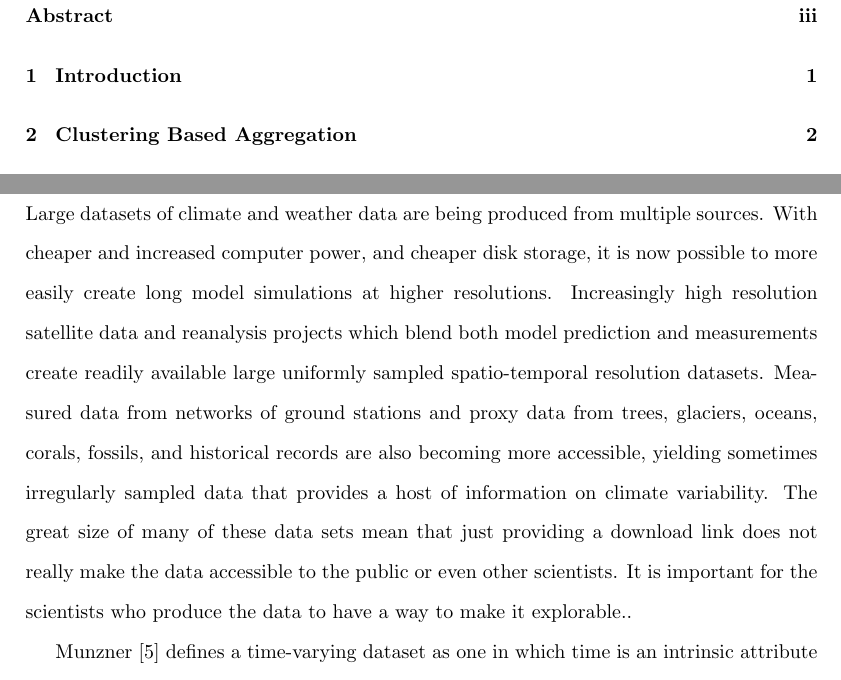
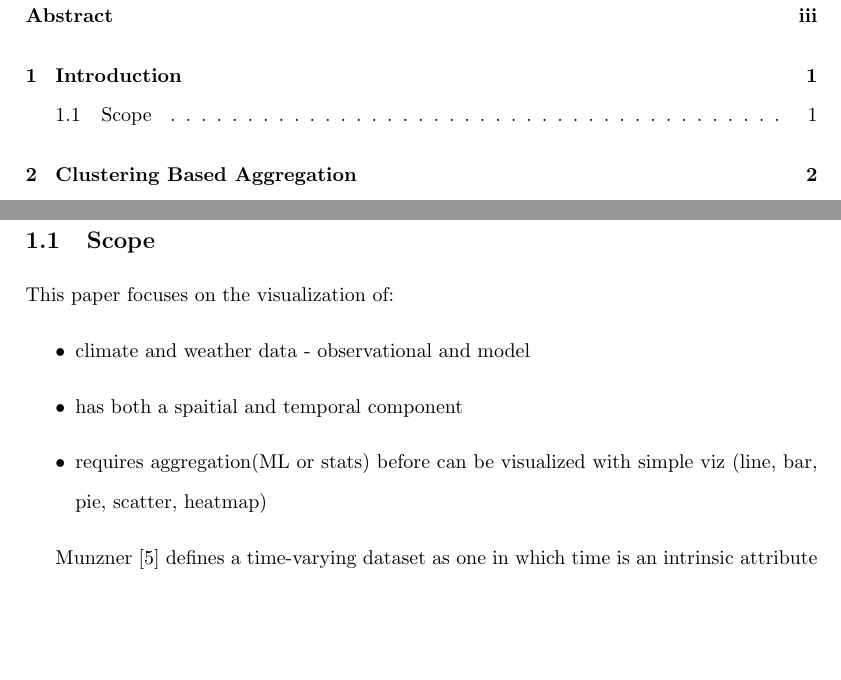
Before and after one commit to story645/second_exam, a LaTeX thesis (exam2.tex): two parts of pages 4 and 5 of 9, joined at a grey line, cut so that both start at the same text, the shorter picture padded with empty space. Compiled offline with pdfLaTeX; a LaTeX package or settings file that is missing is left out.

Commit message:
started sketching scope and rearranging

```diff
--- a/exam2.tex
+++ b/exam2.tex
@@ -18,11 +18,21 @@
 
 \section{Introduction}
 
-Large datasets of climate and weather data are being produced from multiple sources. With cheaper and increased computer power, and cheaper disk storage, it is now possible to more easily create long model simulations at higher resolutions. Increasingly  high
-resolution satellite data and reanalysis projects which blend both model prediction and measurements create readily available large uniformly sampled spatio-temporal resolution datasets. Measured data from networks of ground stations and proxy data from trees,
-glaciers, oceans, corals, fossils, and historical records are also becoming more accessible,
-yielding sometimes irregularly sampled data that provides a host of
-information on climate variability. The great size of many of these data sets mean that just providing a download link does not really make the data accessible to the public or even other scientists. It is important for the scientists who produce the data to have a way to make it explorable..
+%Large datasets of climate and weather data are being produced from multiple sources. With cheaper and increased computer power, and cheaper disk storage, it is now possible to more easily create long model simulations at higher resolutions. Increasingly  high
+%resolution satellite data and reanalysis projects which blend both model prediction and measurements create readily available large uniformly sampled spatio-temporal resolution datasets. Measured data from networks of ground stations and proxy data from trees,
+%glaciers, oceans, corals, fossils, and historical records are also becoming more accessible,
+%yielding sometimes irregularly sampled data that provides a host of
+%information on climate variability. The great size of many of these data sets mean that just providing a download link does not really make the data accessible to the public or even other scientists. It is important for the scientists who produce the data to have a way to make it explorable..
+
+\subsection{Scope}
+
+This paper focuses on the visualization of:
+\begin{itemize}
+\item climate and weather data - observational and model
+\item has both a spaitial and temporal component
+\item requires aggregation(ML or stats) before can be visualized with simple viz (line, bar, pie, scatter, heatmap)
+\end{itemize}
+
 
 
 %%some sorta transition from the generic to the specific tools-and shift this to be more tool oriented
```
Also changed, not shown: 1 other file.
